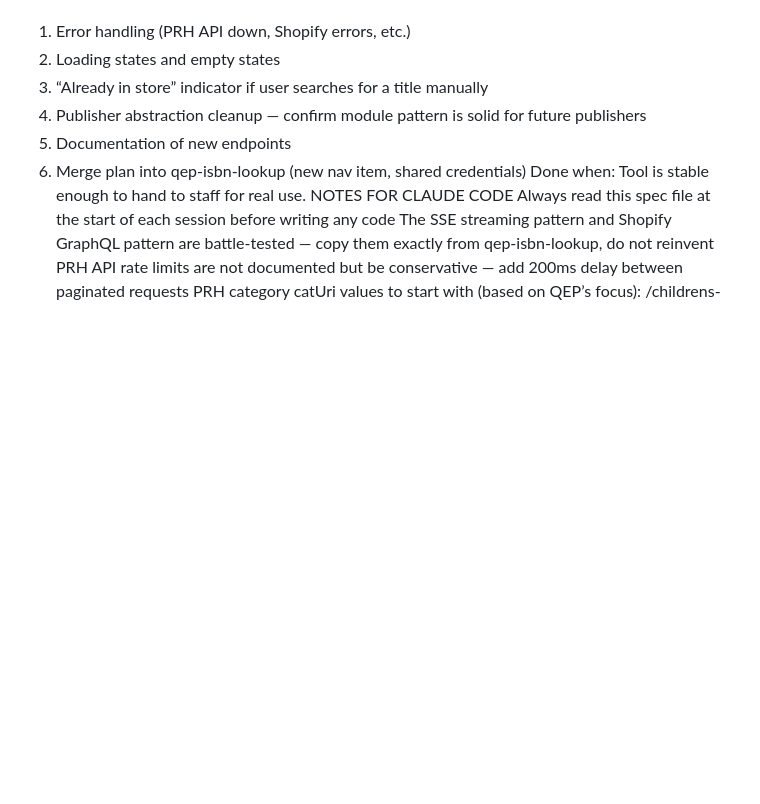
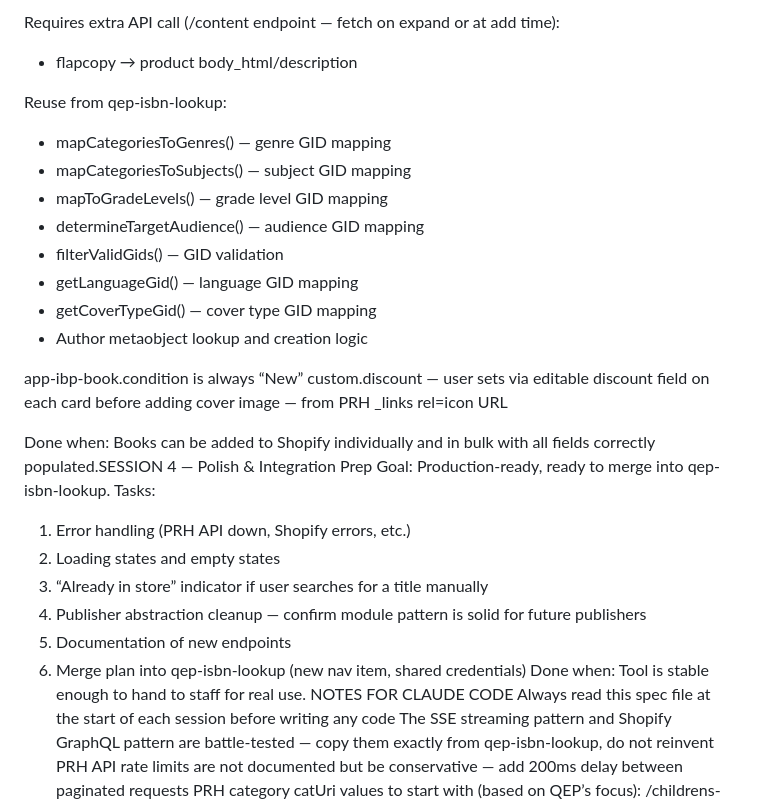
Before and after one commit to WesFrederickUX/qep-catalog-discovery, a Markdown page: SPEC.md, the part around one of its changes. Drawn GitHub-style; blank space fills up the shorter version.

```diff
--- a/SPEC.md
+++ b/SPEC.md
@@ -216,3 +245,21 @@ Done when: Books can be added to Shopify individually and in bulk.SESSION 4 —
+Requires extra API call (/content endpoint — fetch on expand or at add time):
+- flapcopy → product body_html/description
+
+Reuse from qep-isbn-lookup:
+- mapCategoriesToGenres() — genre GID mapping
+- mapCategoriesToSubjects() — subject GID mapping
+- mapToGradeLevels() — grade level GID mapping
+- determineTargetAudience() — audience GID mapping
+- filterValidGids() — GID validation
+- getLanguageGid() — language GID mapping
+- getCoverTypeGid() — cover type GID mapping
+- Author metaobject lookup and creation logic
+
+app-ibp-book.condition is always “New”
+custom.discount — user sets via editable discount field on each card before adding
+cover image — from PRH _links rel=icon URL
+
+Done when: Books can be added to Shopify individually and in bulk with all fields correctly populated.SESSION 4 — Polish & Integration Prep
 Goal: Production-ready, ready to merge into qep-isbn-lookup.
 Tasks:
 1. Error handling (PRH API down, Shopify errors, etc.)
```
Also changed, not shown: other parts of SPEC.md (+37 -8 lines).
